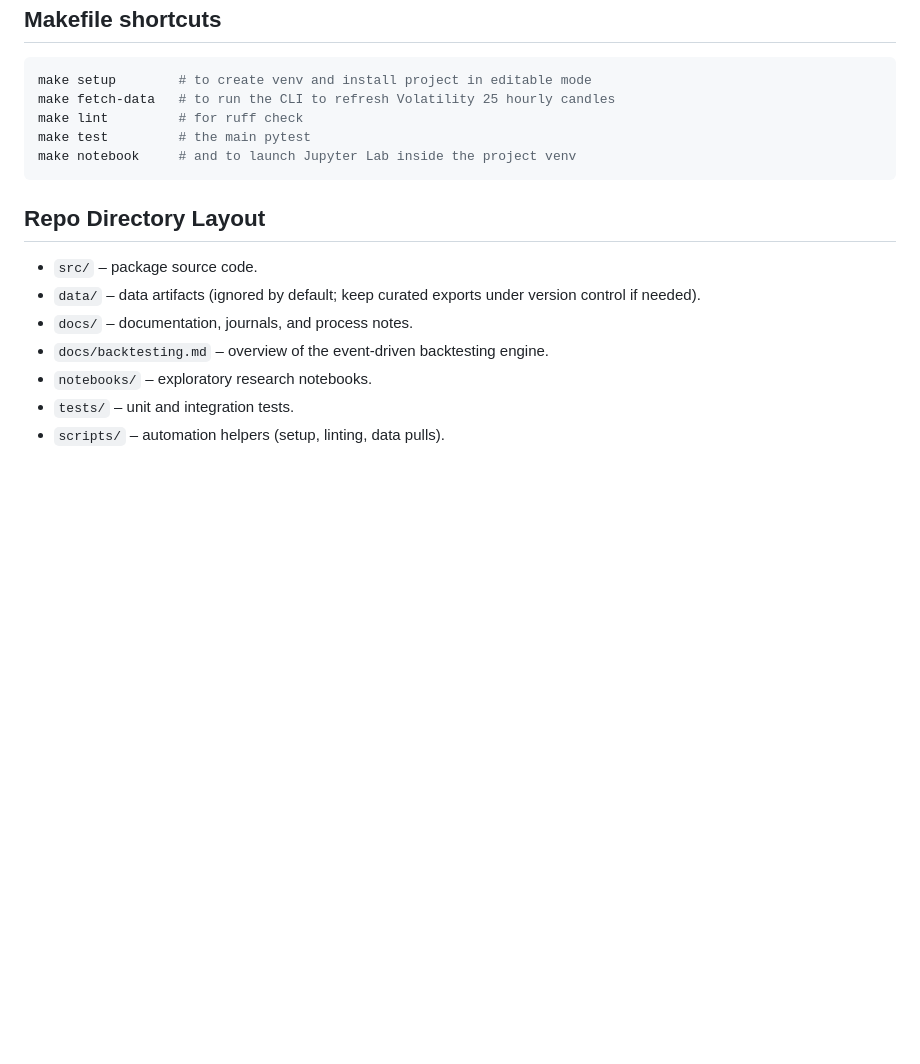
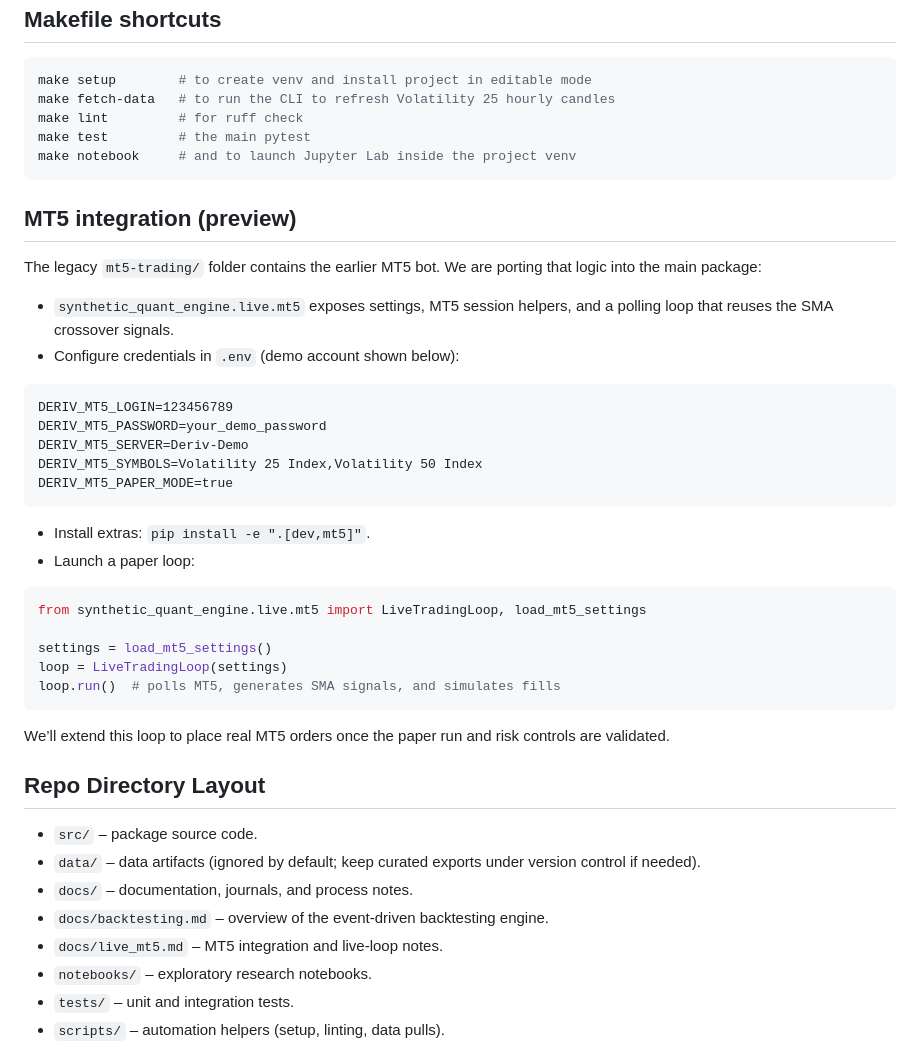
Before and after one commit to 1cbyc/SyntheticQuantEngine, a Markdown page: README.md, the part around the change. Drawn GitHub-style; blank space fills up the shorter version.

Commit message:
fix(root): Update README.md

````diff
--- a/README.md
+++ b/README.md
@@ -65,12 +65,41 @@ make test         # the main pytest
 make notebook     # and to launch Jupyter Lab inside the project venv
 ```
 
+## MT5 integration (preview)
+
+The legacy `mt5-trading/` folder contains the earlier MT5 bot. We are porting that logic into the main package:
+
+- `synthetic_quant_engine.live.mt5` exposes settings, MT5 session helpers, and a polling loop that reuses the SMA crossover signals.
+- Configure credentials in `.env` (demo account shown below):
+
+```
+DERIV_MT5_LOGIN=123456789
+DERIV_MT5_PASSWORD=your_demo_password
+DERIV_MT5_SERVER=Deriv-Demo
+DERIV_MT5_SYMBOLS=Volatility 25 Index,Volatility 50 Index
+DERIV_MT5_PAPER_MODE=true
+```
+
+- Install extras: `pip install -e ".[dev,mt5]"`.
+- Launch a paper loop:
+
+```python
+from synthetic_quant_engine.live.mt5 import LiveTradingLoop, load_mt5_settings
+
+settings = load_mt5_settings()
+loop = LiveTradingLoop(settings)
+loop.run()  # polls MT5, generates SMA signals, and simulates fills
+```
+
+We’ll extend this loop to place real MT5 orders once the paper run and risk controls are validated.
+
 ## Repo Directory Layout
 
 - `src/` – package source code.
 - `data/` – data artifacts (ignored by default; keep curated exports under version control if needed).
 - `docs/` – documentation, journals, and process notes.
 - `docs/backtesting.md` – overview of the event-driven backtesting engine.
+- `docs/live_mt5.md` – MT5 integration and live-loop notes.
 - `notebooks/` – exploratory research notebooks.
 - `tests/` – unit and integration tests.
 - `scripts/` – automation helpers (setup, linting, data pulls).
````
